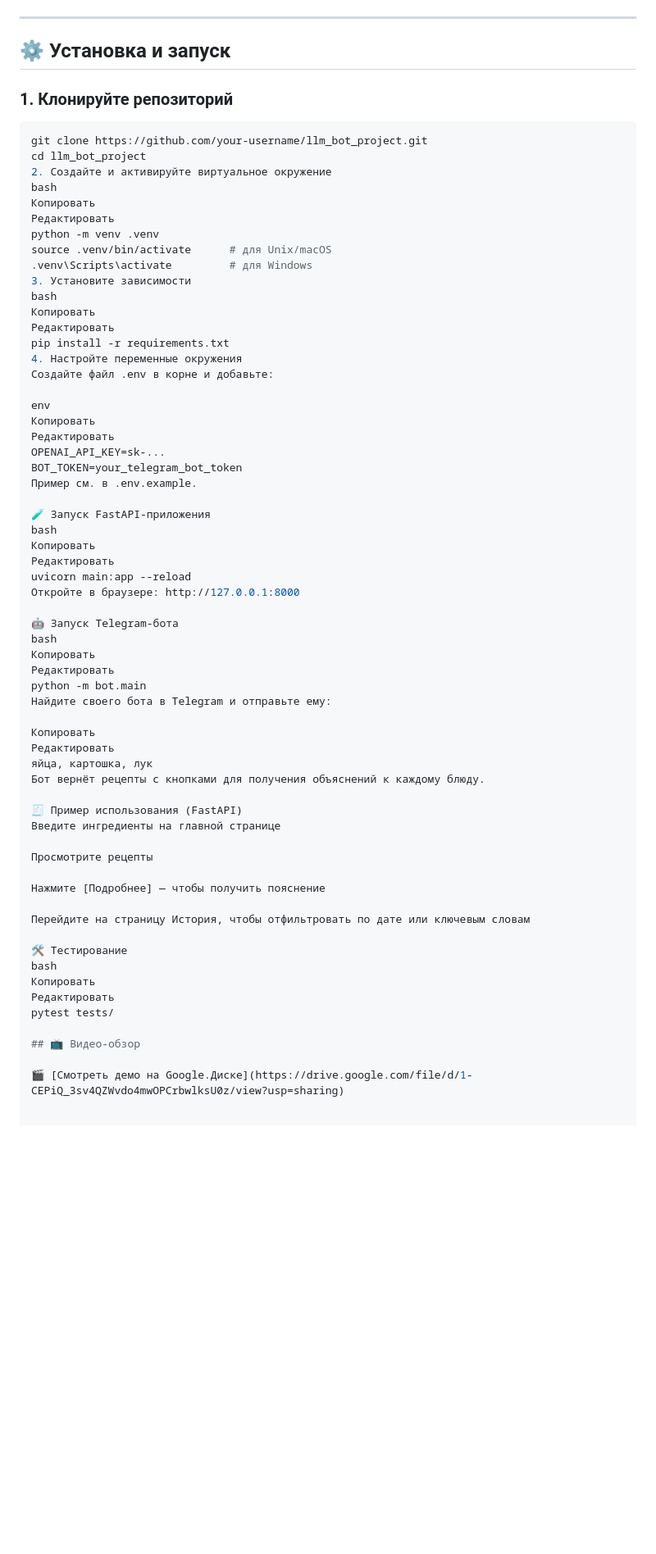
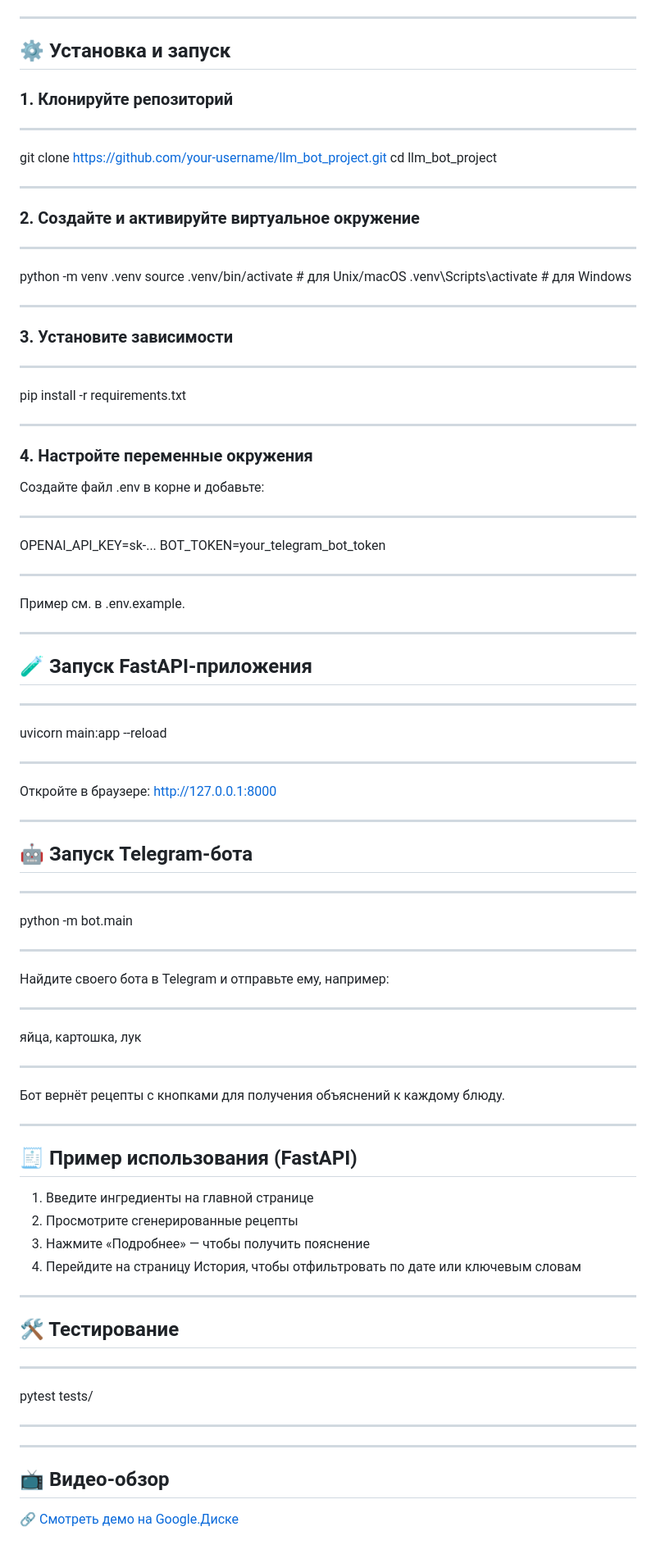
Before and after one commit to LinkIvan13/llm-recipe-bot, a Markdown page: README.md, the part around one of its changes. Shown at 82% size. Rendered like a GitHub page; blank space fills up the shorter version.

Commit message:
docs: обновлён README.md с улучшенным оформлением и ссылкой на демо

````diff
--- a/README.md
+++ b/README.md
@@ -45,70 +45,85 @@ llm_bot_project/
 
 ---
-
 
 ## ⚙️ Установка и запуск
 
 ### 1. Клонируйте репозиторий
 
-```bash
+***
 git clone https://github.com/your-username/llm_bot_project.git
 cd llm_bot_project
-2. Создайте и активируйте виртуальное окружение
-bash
-Копировать
-Редактировать
+***
+
+### 2. Создайте и активируйте виртуальное окружение
+
+***
 python -m venv .venv
 source .venv/bin/activate      # для Unix/macOS
 .venv\Scripts\activate         # для Windows
-3. Установите зависимости
-bash
-Копировать
-Редактировать
+***
+
+### 3. Установите зависимости
+
+***
 pip install -r requirements.txt
-4. Настройте переменные окружения
+***
+
+### 4. Настройте переменные окружения
+
 Создайте файл .env в корне и добавьте:
 
-env
-Копировать
-Редактировать
+***
 OPENAI_API_KEY=sk-...
 BOT_TOKEN=your_telegram_bot_token
+***
+
 Пример см. в .env.example.
 
-🧪 Запуск FastAPI-приложения
-bash
-Копировать
-Редактировать
+---
+
+## 🧪 Запуск FastAPI-приложения
+
+***
 uvicorn main:app --reload
+***
+
 Откройте в браузере: http://127.0.0.1:8000
 
-🤖 Запуск Telegram-бота
-bash
-Копировать
-Редактировать
+---
+
+## 🤖 Запуск Telegram-бота
+
+***
 python -m bot.main
-Найдите своего бота в Telegram и отправьте ему:
+***
 
-Копировать
-Редактировать
+Найдите своего бота в Telegram и отправьте ему, например:
+
+***
 яйца, картошка, лук
+***
+
 Бот вернёт рецепты с кнопками для получения объяснений к каждому блюду.
 
-🧾 Пример использования (FastAPI)
-Введите ингредиенты на главной странице
+---
 
-Просмотрите рецепты
+## 🧾 Пример использования (FastAPI)
 
-Нажмите [Подробнее] — чтобы получить пояснение
+1. Введите ингредиенты на главной странице
+2. Просмотрите сгенерированные рецепты
+3. Нажмите «Подробнее» — чтобы получить пояснение
+4. Перейдите на страницу История, чтобы отфильтровать по дате или ключевым словам
 
-Перейдите на страницу История, чтобы отфильтровать по дате или ключевым словам
+---
 
-🛠️ Тестирование
-bash
-Копировать
-Редактировать
+## 🛠️ Тестирование
+
+***
 pytest tests/
+***
+
+---
 
 ## 📺 Видео-обзор
 
-🎬 [Смотреть демо на Google.Диске](https://drive.google.com/file/d/1-CEPiQ_3sv4QZWvdo4mwOPCrbwlksU0z/view?usp=sharing)
+🔗 [Смотреть демо на Google.Диске](https://drive.google.com/file/d/1-CEPiQ_3sv4QZWvdo4mwOPCrbwlksU0z/view?usp=sharing)
````
Also changed, not shown: other parts of README.md (+2 -2 lines).
